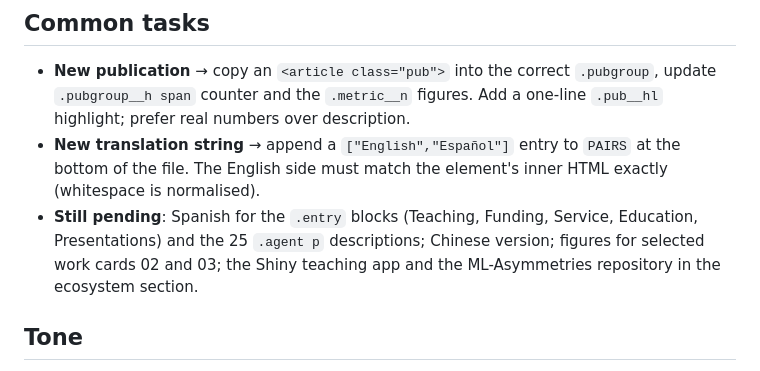
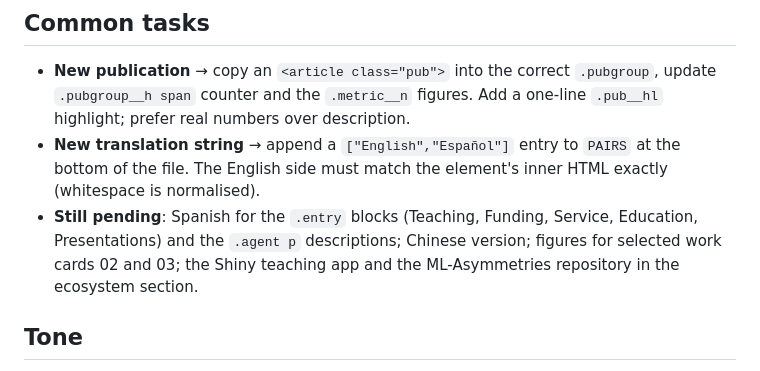
Before and after one commit to PabloTadeo/PabloTadeo.github.io, a Markdown page: CLAUDE.md, the part around the change. GitHub-like rendering.

Commit message:
Drop hardcoded agent count from the translation checklist

```diff
--- a/CLAUDE.md
+++ b/CLAUDE.md
@@ -59,7 +59,7 @@ image slots can be committed before the image exists. Preserve this behaviour.
 - **New translation string** → append a `["English","Español"]` entry to `PAIRS` at the bottom of
   the file. The English side must match the element's inner HTML exactly (whitespace is normalised).
 - **Still pending**: Spanish for the `.entry` blocks (Teaching, Funding, Service, Education,
-  Presentations) and the 25 `.agent p` descriptions; Chinese version; figures for selected work
+  Presentations) and the `.agent p` descriptions; Chinese version; figures for selected work
   cards 02 and 03; the Shiny teaching app and the ML-Asymmetries repository in the ecosystem
   section.
 
```
